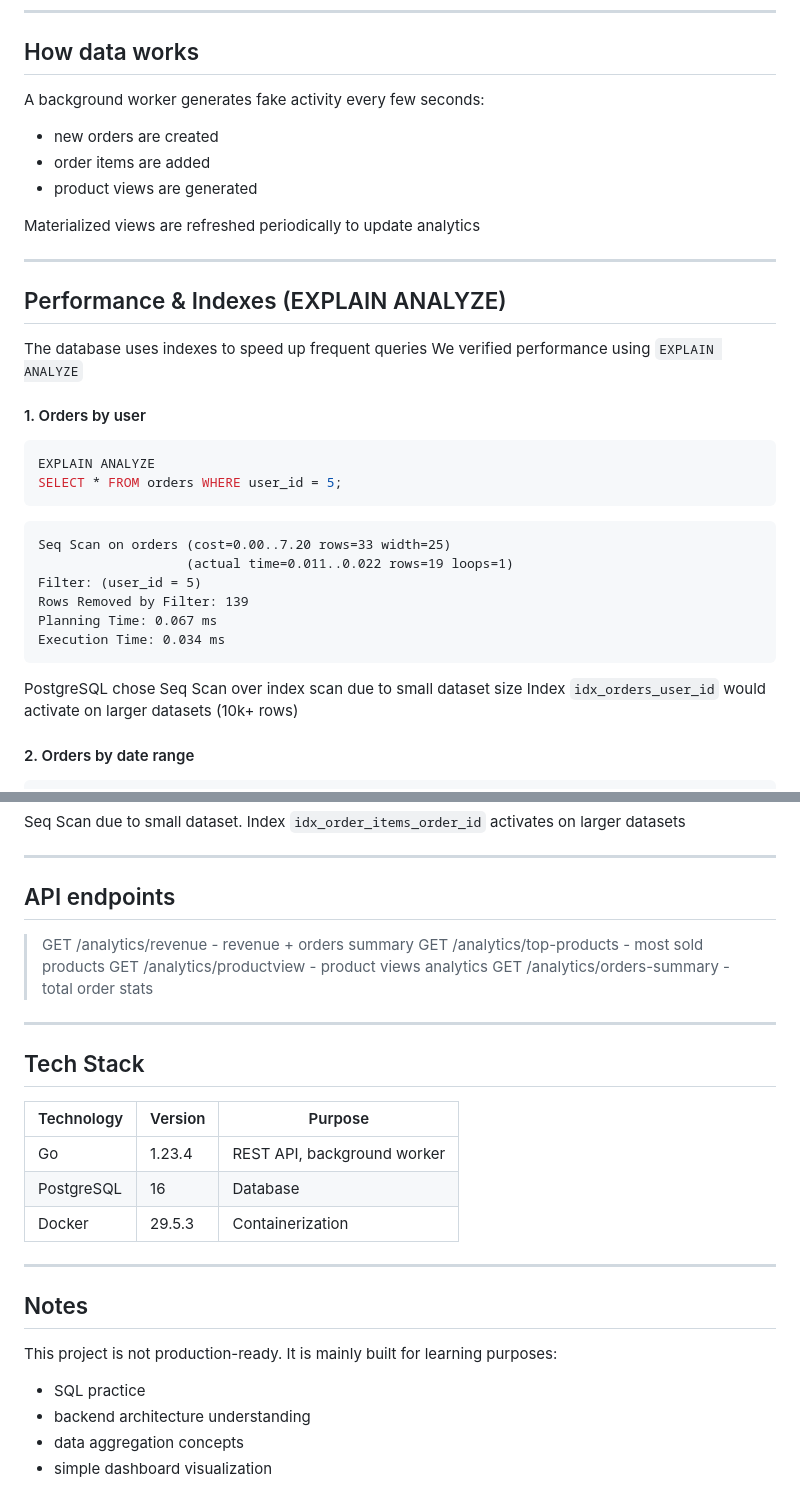
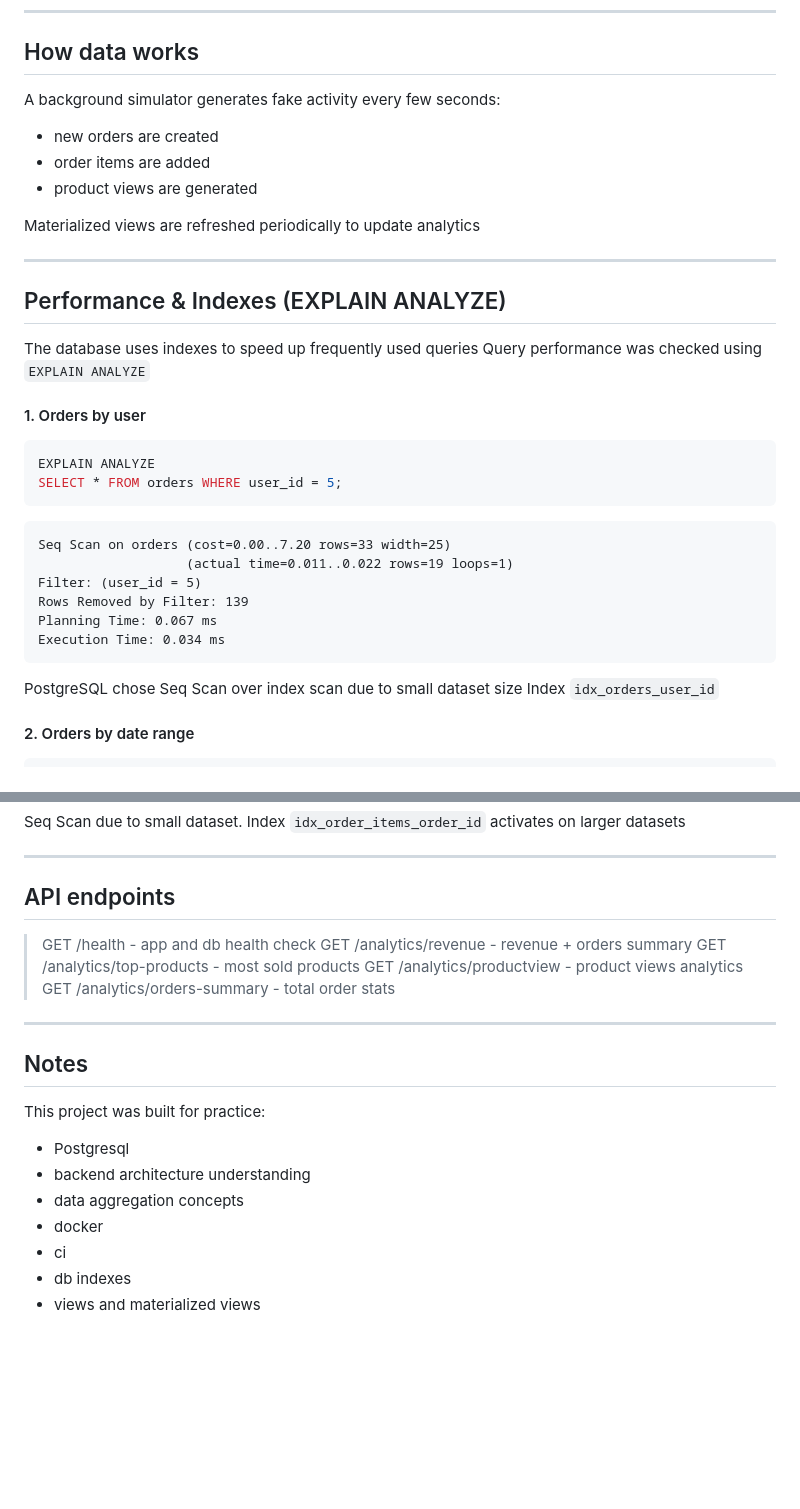
Before and after one commit to cafieness/db-store, a Markdown page: README.md, 2 parts joined by grey strips. Drawn GitHub-style; blank space fills up the shorter version.

````diff
--- a/README.md
+++ b/README.md
@@ -65,7 +72,7 @@ Then open:
 ---
 ## How data works
 
-A background worker generates fake activity every few seconds:
+A background simulator generates fake activity every few seconds:
 
 - new orders are created
 - order items are added
@@ -77,8 +84,8 @@ Materialized views are refreshed periodically to update analytics
 
 ## Performance & Indexes (EXPLAIN ANALYZE)
 
-The database uses indexes to speed up frequent queries
-We verified performance using `EXPLAIN ANALYZE`
+The database uses indexes to speed up frequently used queries
+Query performance was checked using `EXPLAIN ANALYZE`
 
 
 #### 1. Orders by user
@@ -97,7 +104,7 @@ Planning Time: 0.067 ms
 Execution Time: 0.034 ms
 ```
 PostgreSQL chose Seq Scan over index scan due to small dataset size
-Index `idx_orders_user_id` would activate on larger datasets (10k+ rows)
+Index `idx_orders_user_id`
 
 #### 2. Orders by date range
 
@@ -160,30 +167,21 @@ Execution Time: 0.031 ms
 
 ## API endpoints
 
+> GET /health - app and db health check
 > GET /analytics/revenue - revenue + orders summary
 > GET /analytics/top-products - most sold products
 > GET /analytics/productview - product views analytics
 > GET /analytics/orders-summary - total order stats
 
-
----
-
-## Tech Stack
-
-| Technology | Version | Purpose |
-|---|---|---|
-| Go | 1.23.4 | REST API, background worker |
-| PostgreSQL | 16 | Database |
-| Docker | 29.5.3 | Containerization |
-
-
 ---
 ## Notes
 
-This project is not production-ready.
-It is mainly built for learning purposes:
+This project was built for practice:
 
-- SQL practice
+- Postgresql
 - backend architecture understanding
 - data aggregation concepts
-- simple dashboard visualization
+- docker
+- ci
+- db indexes
+- views and materialized views
````
Also changed, not shown: other parts of README.md (+13 -6 lines).
